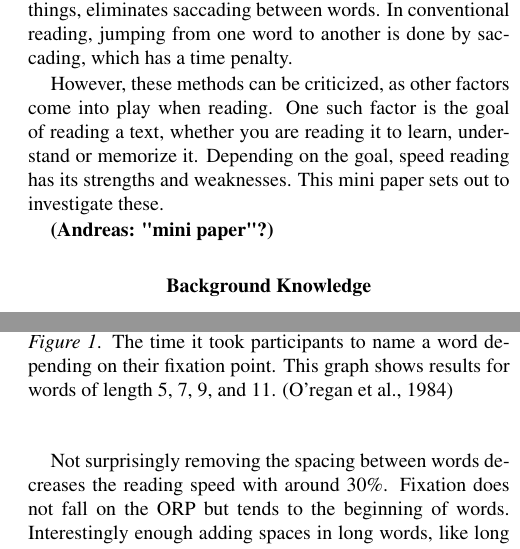
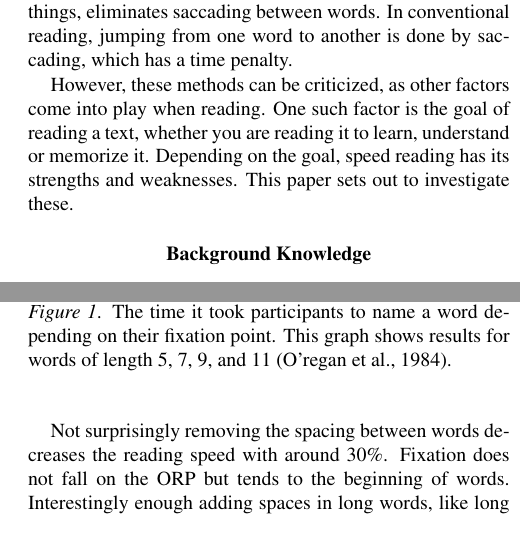
Before and after one commit to Wikzo/p7_paper, a LaTeX paper (Perception paper/master.tex, which reads Perception paper/background.tex, Perception paper/introduction.tex): two parts of the columns of pages 1 and 2 of 5, joined at a grey line, cut so that both start at the same text. Compiled offline with pdfLaTeX.

Commit message:
Caption sources for images

```diff
--- a/Perception paper/background.tex
+++ b/Perception paper/background.tex
@@ -26,7 +26,7 @@ The destination of each saccade when reading, or the fixation point, depends on
 \begin{figure}[htbp]
 \centering
 \includegraphics[width=0.4\textwidth]{Pics/ucurve}
-\caption{The time it took participants to name a word depending on their fixation point. This graph shows results for words of length 5, 7, 9, and 11. \protect\cite{oregan_convenient_1984}}
+\caption{The time it took participants to name a word depending on their fixation point. This graph shows results for words of length 5, 7, 9, and 11 \protect\cite{oregan_convenient_1984}.}
 \label{fig:ucurve}
 \end{figure}
 
--- a/Perception paper/introduction.tex
+++ b/Perception paper/introduction.tex
@@ -1,6 +1,4 @@
 \section{Introduction}
 Rapid Serial Visual Presentation (RSVP) is a common speed reading technique in which words are presented to the reader one at a time. It is a technique that, among other things, eliminates saccading between words. In conventional reading, jumping from one word to another is done by saccading, which has a time penalty.
 
-However, these methods can be criticized, as other factors come into play when reading. One such factor is the goal of reading a text, whether you are reading it to learn, understand or memorize it. Depending on the goal, speed reading has its strengths and weaknesses. This mini paper sets out to investigate these.
-
-\textbf{(Andreas: "mini paper"?)}
+However, these methods can be criticized, as other factors come into play when reading. One such factor is the goal of reading a text, whether you are reading it to learn, understand or memorize it. Depending on the goal, speed reading has its strengths and weaknesses. This paper sets out to investigate these.
```
Also changed, not shown: Perception paper/speedreading.tex (+1 -1 lines), Perception paper/background.tex (4 more changed lines).
